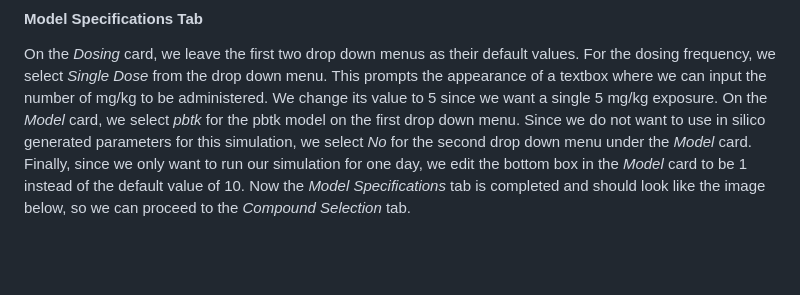
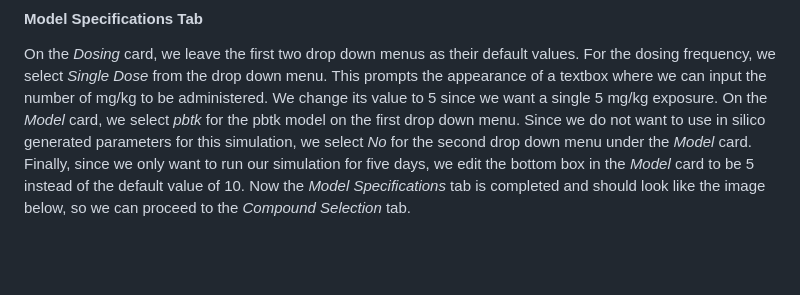
Before and after one commit to KristenWindoloski/ToCS, a Markdown page: README.md, the part around the change. Drawn GitHub-style.

Commit message:
Fixed typo in Example 1

```diff
--- a/README.md
+++ b/README.md
@@ -213,8 +213,8 @@ can input the number of mg/kg to be administered. We change its value to
 select *pbtk* for the pbtk model on the first drop down menu. Since we
 do not want to use in silico generated parameters for this simulation,
 we select *No* for the second drop down menu under the *Model* card.
-Finally, since we only want to run our simulation for one day, we edit
-the bottom box in the *Model* card to be 1 instead of the default value
+Finally, since we only want to run our simulation for five days, we edit
+the bottom box in the *Model* card to be 5 instead of the default value
 of 10. Now the *Model Specifications* tab is completed and should look
 like the image below, so we can proceed to the *Compound Selection* tab.
 
```
